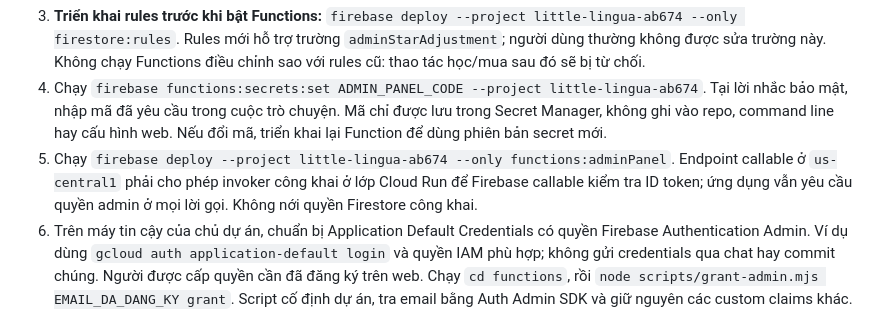
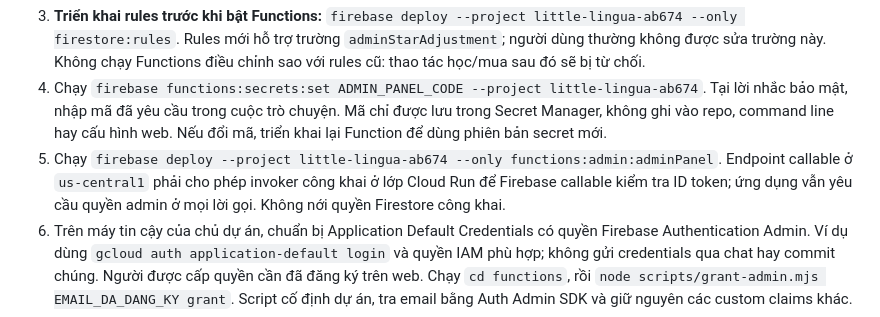
Before and after one commit to Johnson4208/pokemon-duel, a Markdown page: ADMIN-SETUP.md, the part around the change. Drawn GitHub-style.

Commit message:
Clarify admin codebase selector for Firebase deployment

```diff
--- a/ADMIN-SETUP.md
+++ b/ADMIN-SETUP.md
@@ -8,7 +8,7 @@ Mã nguồn giao diện đã sẵn sàng; GitHub Pages không tự triển khai
 2. Chạy `npm ci --prefix functions` tại thư mục gốc repo.
 3. **Triển khai rules trước khi bật Functions:** `firebase deploy --project little-lingua-ab674 --only firestore:rules`. Rules mới hỗ trợ trường `adminStarAdjustment`; người dùng thường không được sửa trường này. Không chạy Functions điều chỉnh sao với rules cũ: thao tác học/mua sau đó sẽ bị từ chối.
 4. Chạy `firebase functions:secrets:set ADMIN_PANEL_CODE --project little-lingua-ab674`. Tại lời nhắc bảo mật, nhập mã đã yêu cầu trong cuộc trò chuyện. Mã chỉ được lưu trong Secret Manager, không ghi vào repo, command line hay cấu hình web. Nếu đổi mã, triển khai lại Function để dùng phiên bản secret mới.
-5. Chạy `firebase deploy --project little-lingua-ab674 --only functions:adminPanel`. Endpoint callable ở `us-central1` phải cho phép invoker công khai ở lớp Cloud Run để Firebase callable kiểm tra ID token; ứng dụng vẫn yêu cầu quyền admin ở mọi lời gọi. Không nới quyền Firestore công khai.
+5. Chạy `firebase deploy --project little-lingua-ab674 --only functions:admin:adminPanel`. Endpoint callable ở `us-central1` phải cho phép invoker công khai ở lớp Cloud Run để Firebase callable kiểm tra ID token; ứng dụng vẫn yêu cầu quyền admin ở mọi lời gọi. Không nới quyền Firestore công khai.
 6. Trên máy tin cậy của chủ dự án, chuẩn bị Application Default Credentials có quyền Firebase Authentication Admin. Ví dụ dùng `gcloud auth application-default login` và quyền IAM phù hợp; không gửi credentials qua chat hay commit chúng. Người được cấp quyền cần đã đăng ký trên web. Chạy `cd functions`, rồi `node scripts/grant-admin.mjs EMAIL_DA_DANG_KY grant`. Script cố định dự án, tra email bằng Auth Admin SDK và giữ nguyên các custom claims khác.
 7. Đăng xuất rồi đăng nhập lại tài khoản admin. Mở **Settings / Cài đặt → Quản trị tài khoản → Kiểm tra quyền admin**, nhập mã để mở khóa. Tìm email người học; kiểm tra tên, email, số sao hiện tại; nhập số sao mới và lý do rồi lưu. Đóng Settings hoặc nhấn Khóa lại sẽ xóa phiên trên trình duyệt; phiên máy chủ tối đa 15 phút.
 
```
